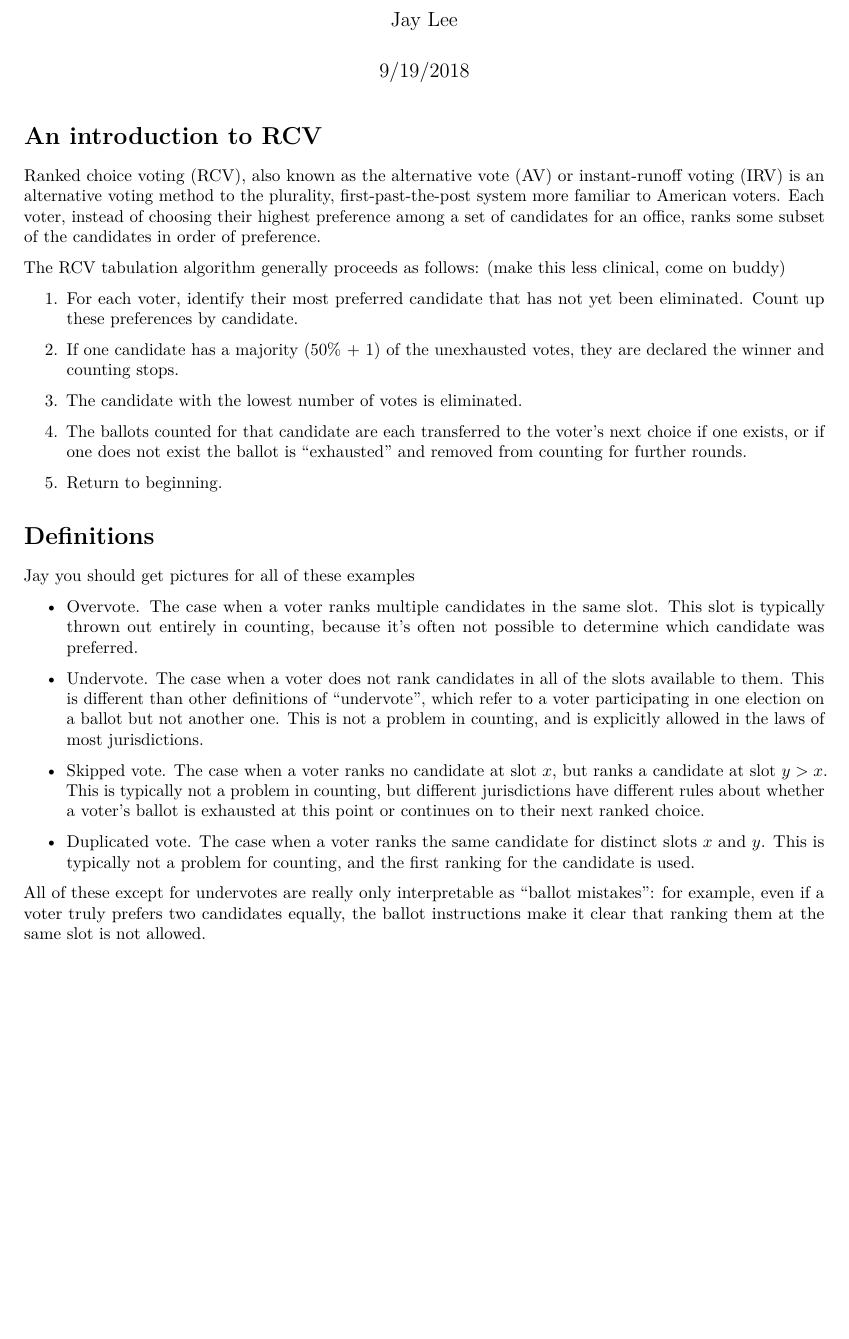
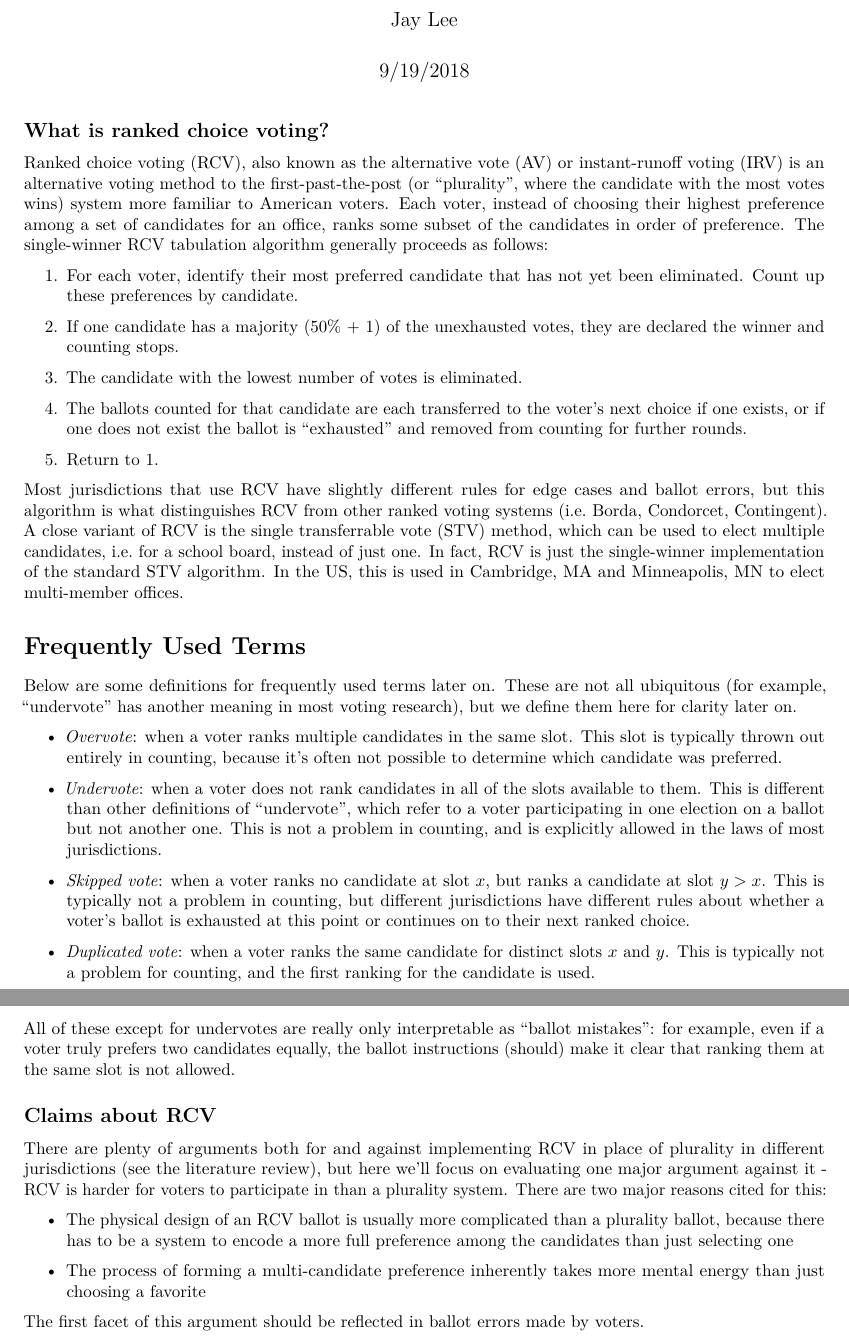
Before and after one commit to jayleetx/thesis, an R Markdown document (sandbox/explaining_rcv.Rmd): part of the page before the commit and two parts of pages 1 and 2 of 2 after it, the two joined at a grey line, cut so that both start at the same text, the shorter picture padded with empty space. Rendered offline with R 4.5, knitr and Pandoc, then LaTeX, with nearby package versions.

Commit message:
Adding to abstract and RCV explanation

````diff
--- a/sandbox/explaining_rcv.Rmd
+++ b/sandbox/explaining_rcv.Rmd
@@ -9,11 +9,11 @@ output: pdf_document
 knitr::opts_chunk$set(echo = TRUE)
 ```
 
-# An introduction to RCV
+## What is ranked choice voting?
 
-Ranked choice voting (RCV), also known as the alternative vote (AV) or instant-runoff voting (IRV) is an alternative voting method to the plurality, first-past-the-post system more familiar to American voters. Each voter, instead of choosing their highest preference among a set of candidates for an office, ranks some subset of the candidates in order of preference.
+Ranked choice voting (RCV), also known as the alternative vote (AV) or instant-runoff voting (IRV) is an alternative voting method to the first-past-the-post (or "plurality", where the candidate with the most votes wins) system more familiar to American voters. Each voter, instead of choosing their highest preference among a set of candidates for an office, ranks some subset of the candidates in order of preference. The single-winner RCV tabulation algorithm generally proceeds as follows:
 
-The RCV tabulation algorithm generally proceeds as follows: (make this less clinical, come on buddy)
+<!-- Make this less clinical, come on buddy -->
 
 1. For each voter, identify their most preferred candidate that has not yet been eliminated. Count up these preferences by candidate.
 
@@ -23,18 +23,30 @@ The RCV tabulation algorithm generally proceeds as follows: (make this less clin
 
 4. The ballots counted for that candidate are each transferred to the voter's next choice if one exists, or if one does not exist the ballot is "exhausted" and removed from counting for further rounds.
 
-5. Return to beginning.
+5. Return to 1.
 
-# Definitions
+Most jurisdictions that use RCV have slightly different rules for edge cases and ballot errors, but this algorithm is what distinguishes RCV from other ranked voting systems (i.e. [Borda](https://www.electoral-reform.org.uk/voting-systems/types-of-voting-system/borda-count/), [Condorcet](http://web.math.princeton.edu/math_alive/Voting/Lab1/Condorcet.html), [Contingent](https://www.uk-engage.org/2013/09/electoral-systems-whats-the-difference-between-contingent-voting-and-alternative-voting-systems/)). A close variant of RCV is the single transferrable vote (STV) method, which can be used to elect multiple candidates, i.e. for a school board, instead of just one. In fact, RCV is just the single-winner implementation of the standard STV algorithm. In the US, this is used in Cambridge, MA and Minneapolis, MN to elect multi-member offices.
 
-Jay you should get pictures for all of these examples
+# Frequently Used Terms
 
-- Overvote. The case when a voter ranks multiple candidates in the same slot. This slot is typically thrown out entirely in counting, because it's often not possible to determine which candidate was preferred.
+Below are some definitions for frequently used terms later on. These are not all ubiquitous (for example, "undervote" has another meaning in most voting research), but we define them here for clarity later on.
 
-- Undervote. The case when a voter does not rank candidates in all of the slots available to them. This is different than other definitions of "undervote", which refer to a voter participating in one election on a ballot but not another one. This is not a problem in counting, and is explicitly allowed in the laws of most jurisdictions.
+- *Overvote*: when a voter ranks multiple candidates in the same slot. This slot is typically thrown out entirely in counting, because it's often not possible to determine which candidate was preferred.
 
-- Skipped vote. The case when a voter ranks no candidate at slot $x$, but ranks a candidate at slot $y > x$. This is typically not a problem in counting, but different jurisdictions have different rules about whether a voter's ballot is exhausted at this point or continues on to their next ranked choice.
+- *Undervote*: when a voter does not rank candidates in all of the slots available to them. This is different than other definitions of "undervote", which refer to a voter participating in one election on a ballot but not another one. This is not a problem in counting, and is explicitly allowed in the laws of most jurisdictions.
 
-- Duplicated vote. The case when a voter ranks the same candidate for distinct slots $x$ and $y$. This is typically not a problem for counting, and the first ranking for the candidate is used.
+- *Skipped vote*: when a voter ranks no candidate at slot $x$, but ranks a candidate at slot $y > x$. This is typically not a problem in counting, but different jurisdictions have different rules about whether a voter's ballot is exhausted at this point or continues on to their next ranked choice.
 
-All of these except for undervotes are really only interpretable as "ballot mistakes": for example, even if a voter truly prefers two candidates equally, the ballot instructions make it clear that ranking them at the same slot is not allowed.
+- *Duplicated vote*: when a voter ranks the same candidate for distinct slots $x$ and $y$. This is typically not a problem for counting, and the first ranking for the candidate is used.
+
+All of these except for undervotes are really only interpretable as "ballot mistakes": for example, even if a voter truly prefers two candidates equally, the ballot instructions (should) make it clear that ranking them at the same slot is not allowed.
+
+## Claims about RCV
+
+There are plenty of arguments both for and against implementing RCV in place of plurality in different jurisdictions (see the literature review), but here we'll focus on evaluating one major argument against it - RCV is harder for voters to participate in than a plurality system. There are two major reasons cited for this:
+
+- The physical design of an RCV ballot is usually more complicated than a plurality ballot, because there has to be a system to encode a more full preference among the candidates than just selecting one
+
+- The process of forming a multi-candidate preference inherently takes more mental energy than just choosing a favorite
+
+The first facet of this argument should be reflected in ballot errors made by voters.
````
Also changed, not shown: index/00-abstract.Rmd (+1 -1 lines).
